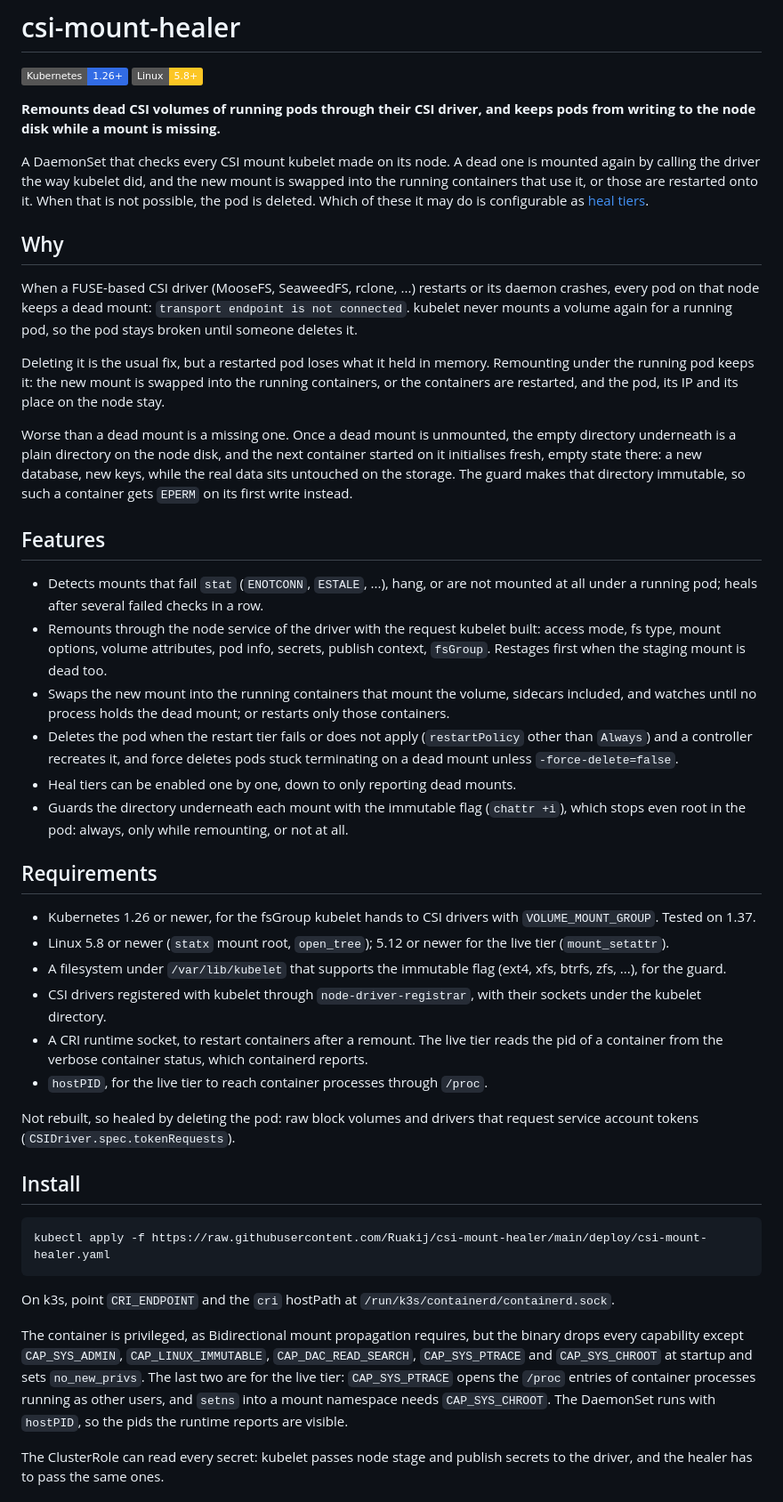
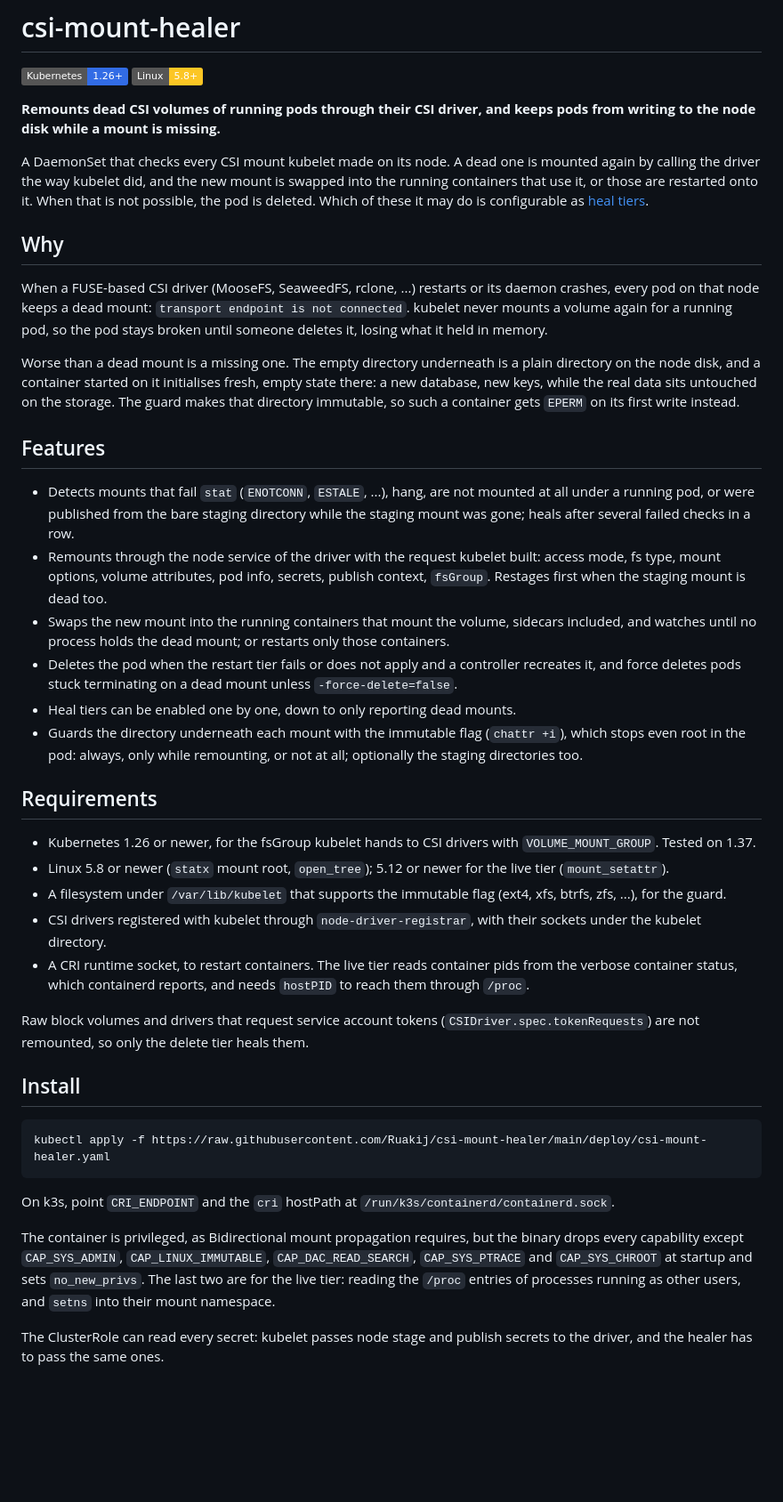
Before and after one commit to Ruakij/csi-mount-healer, a Markdown page: README.md, the part around one of its changes. Shown at 89% size. Rendered like a GitHub page; badges without logos; blank space fills up the shorter version.

```diff
--- a/README.md
+++ b/README.md
@@ -9,43 +9,41 @@ pods from writing to the node disk while a mount is missing.**
 A DaemonSet that checks every CSI mount kubelet made on its node. A dead one is
 mounted again by calling the driver the way kubelet did, and the new mount is
 swapped into the running containers that use it, or those are restarted onto
-it. When that is not possible, the pod is deleted. Which of these it may do is configurable as [heal tiers](#heal-tiers).
+it. When that is not possible, the pod is deleted. Which of these it may do is
+configurable as [heal tiers](#heal-tiers).
 
 ## Why
 
 When a FUSE-based CSI driver (MooseFS, SeaweedFS, rclone, ...) restarts or its
 daemon crashes, every pod on that node keeps a dead mount: `transport endpoint is
 not connected`. kubelet never mounts a volume again for a running pod, so the pod
-stays broken until someone deletes it.
+stays broken until someone deletes it, losing what it held in memory.
 
-Deleting it is the usual fix, but a restarted pod loses what it held in memory.
-Remounting under the running pod keeps it: the new mount is swapped into the
-running containers, or the containers are restarted, and the pod, its IP and its
-place on the node stay.
-
-Worse than a dead mount is a missing one. Once a dead mount is unmounted, the
-empty directory underneath is a plain directory on the node disk, and the next
-container started on it initialises fresh, empty state there: a new database, new
-keys, while the real data sits untouched on the storage. The guard makes that
-directory immutable, so such a container gets `EPERM` on its first write instead.
+Worse than a dead mount is a missing one. The empty directory underneath is a
+plain directory on the node disk, and a container started on it initialises
+fresh, empty state there: a new database, new keys, while the real data sits
+untouched on the storage. The guard makes that directory immutable, so such a
+container gets `EPERM` on its first write instead.
 
 ## Features
 
-- Detects mounts that fail `stat` (`ENOTCONN`, `ESTALE`, ...), hang, or are not
-  mounted at all under a running pod; heals after several failed checks in a row.
+- Detects mounts that fail `stat` (`ENOTCONN`, `ESTALE`, ...), hang, are not
+  mounted at all under a running pod, or were published from the bare staging
+  directory while the staging mount was gone; heals after several failed checks
+  in a row.
 - Remounts through the node service of the driver with the request kubelet built:
   access mode, fs type, mount options, volume attributes, pod info, secrets,
   publish context, `fsGroup`. Restages first when the staging mount is dead too.
 - Swaps the new mount into the running containers that mount the volume,
   sidecars included, and watches until no process holds the dead mount; or
   restarts only those containers.
-- Deletes the pod when the restart tier fails or does not apply (`restartPolicy`
-  other than `Always`) and a controller recreates it, and force deletes pods
-  stuck terminating on a dead mount unless `-force-delete=false`.
+- Deletes the pod when the restart tier fails or does not apply and a controller
+  recreates it, and force deletes pods stuck terminating on a dead mount unless
+  `-force-delete=false`.
 - Heal tiers can be enabled one by one, down to only reporting dead mounts.
 - Guards the directory underneath each mount with the immutable flag
   (`chattr +i`), which stops even root in the pod: always, only while
-  remounting, or not at all.
+  remounting, or not at all; optionally the staging directories too.
 
 ## Requirements
 
@@ -57,13 +55,13 @@ directory immutable, so such a container gets `EPERM` on its first write instead
   xfs, btrfs, zfs, ...), for the guard.
 - CSI drivers registered with kubelet through `node-driver-registrar`, with their
   sockets under the kubelet directory.
-- A CRI runtime socket, to restart containers after a remount. The live tier
-  reads the pid of a container from the verbose container status, which
-  containerd reports.
-- `hostPID`, for the live tier to reach container processes through `/proc`.
+- A CRI runtime socket, to restart containers. The live tier reads container
+  pids from the verbose container status, which containerd reports, and needs
+  `hostPID` to reach them through `/proc`.
 
-Not rebuilt, so healed by deleting the pod: raw block volumes and drivers that
-request service account tokens (`CSIDriver.spec.tokenRequests`).
+Raw block volumes and drivers that request service account tokens
+(`CSIDriver.spec.tokenRequests`) are not remounted, so only the delete tier
+heals them.
 
 ## Install
 
@@ -78,10 +76,8 @@ The container is privileged, as Bidirectional mount propagation requires, but
 the binary drops every capability except `CAP_SYS_ADMIN`,
 `CAP_LINUX_IMMUTABLE`, `CAP_DAC_READ_SEARCH`, `CAP_SYS_PTRACE` and
 `CAP_SYS_CHROOT` at startup and sets `no_new_privs`. The last two are for the
-live tier: `CAP_SYS_PTRACE` opens the `/proc` entries of container processes
-running as other users, and `setns` into a mount namespace needs
-`CAP_SYS_CHROOT`. The DaemonSet runs with `hostPID`, so the pids the runtime
-reports are visible.
+live tier: reading the `/proc` entries of processes running as other users, and
+`setns` into their mount namespace.
 
 The ClusterRole can read every secret: kubelet passes node stage and publish
 secrets to the driver, and the healer has to pass the same ones.
```
Also changed, not shown: other parts of README.md (+81 -81 lines).
